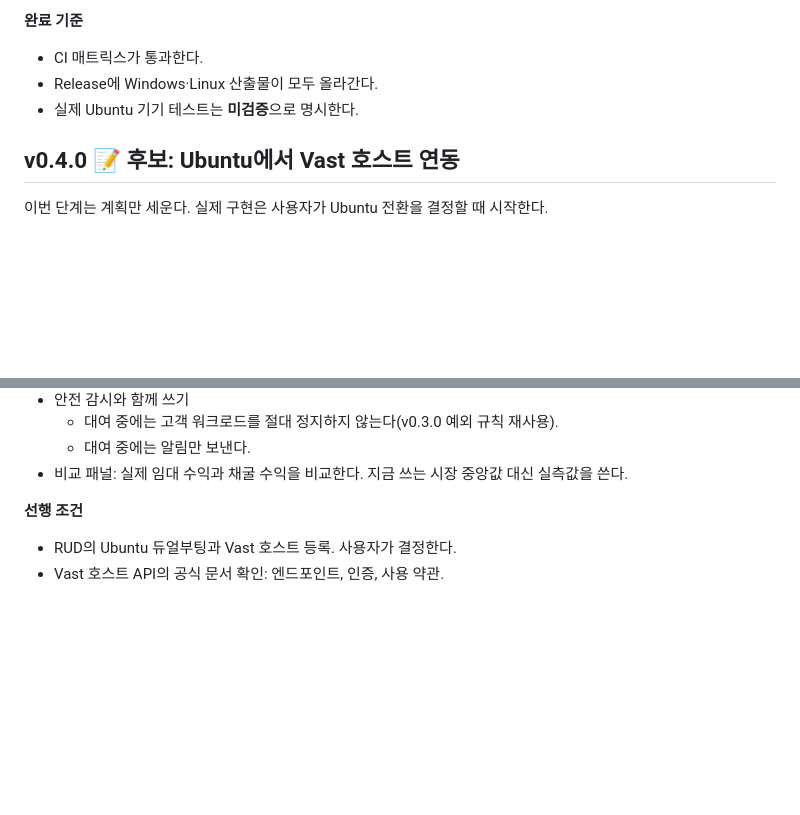
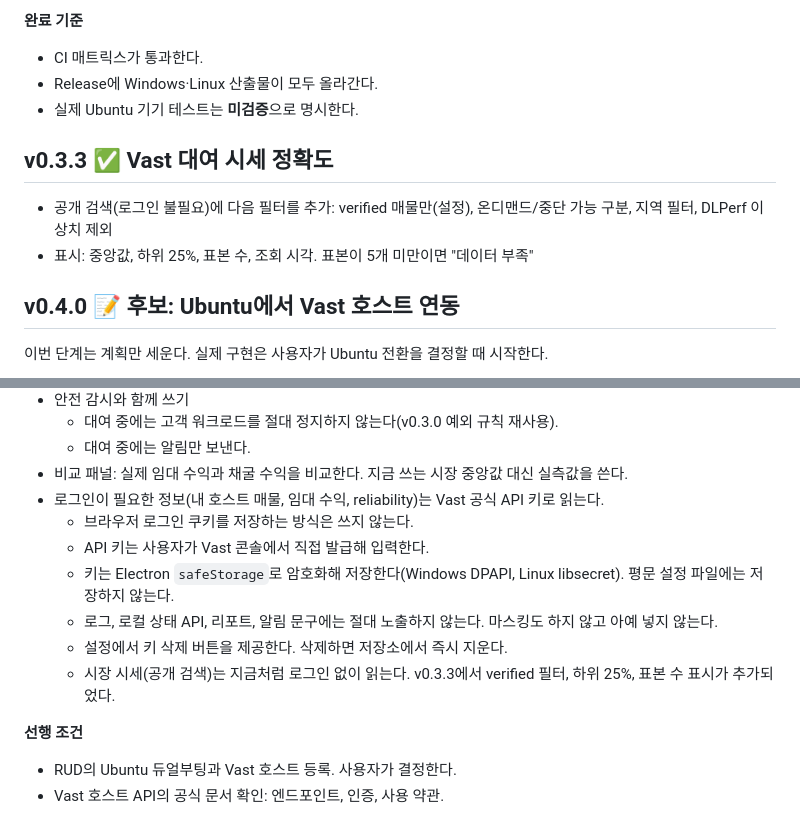
Before and after one commit to Ruderud/crypthy, a Markdown page: docs/ROADMAP.md, 2 parts joined by grey strips. Rendered like a GitHub page; blank space fills up the shorter version.

Commit message:
docs: roadmap — v0.3.3 done; v0.4.0 uses a Vast API key in safeStorage, not browser cookies
Co-Authored-By: Claude <noreply@anthropic.com>

```diff
--- a/docs/ROADMAP.md
+++ b/docs/ROADMAP.md
@@ -57,6 +57,11 @@
 - Release에 Windows·Linux 산출물이 모두 올라간다.
 - 실제 Ubuntu 기기 테스트는 **미검증**으로 명시한다.
 
+## v0.3.3 ✅ Vast 대여 시세 정확도
+
+- 공개 검색(로그인 불필요)에 다음 필터를 추가: verified 매물만(설정), 온디맨드/중단 가능 구분, 지역 필터, DLPerf 이상치 제외
+- 표시: 중앙값, 하위 25%, 표본 수, 조회 시각. 표본이 5개 미만이면 "데이터 부족"
+
 ## v0.4.0 📝 후보: Ubuntu에서 Vast 호스트 연동
 
 이번 단계는 계획만 세운다. 실제 구현은 사용자가 Ubuntu 전환을 결정할 때 시작한다.
@@ -71,6 +76,13 @@
   - 대여 중에는 고객 워크로드를 절대 정지하지 않는다(v0.3.0 예외 규칙 재사용).
   - 대여 중에는 알림만 보낸다.
 - 비교 패널: 실제 임대 수익과 채굴 수익을 비교한다. 지금 쓰는 시장 중앙값 대신 실측값을 쓴다.
+- 로그인이 필요한 정보(내 호스트 매물, 임대 수익, reliability)는 Vast 공식 API 키로 읽는다.
+  - 브라우저 로그인 쿠키를 저장하는 방식은 쓰지 않는다.
+  - API 키는 사용자가 Vast 콘솔에서 직접 발급해 입력한다.
+  - 키는 Electron `safeStorage`로 암호화해 저장한다(Windows DPAPI, Linux libsecret). 평문 설정 파일에는 저장하지 않는다.
+  - 로그, 로컬 상태 API, 리포트, 알림 문구에는 절대 노출하지 않는다. 마스킹도 하지 않고 아예 넣지 않는다.
+  - 설정에서 키 삭제 버튼을 제공한다. 삭제하면 저장소에서 즉시 지운다.
+  - 시장 시세(공개 검색)는 지금처럼 로그인 없이 읽는다. v0.3.3에서 verified 필터, 하위 25%, 표본 수 표시가 추가되었다.
 
 **선행 조건**
 - RUD의 Ubuntu 듀얼부팅과 Vast 호스트 등록. 사용자가 결정한다.
```
